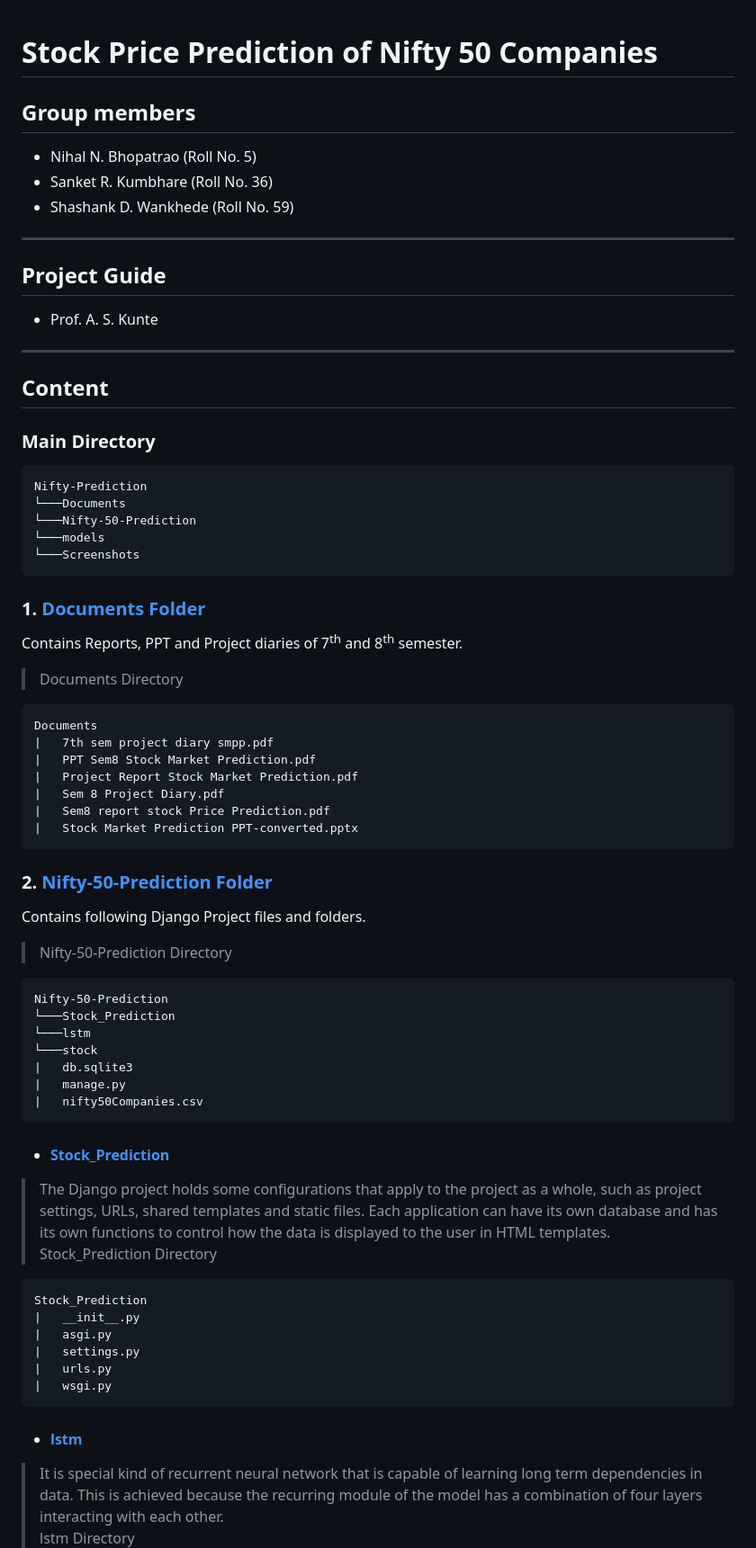
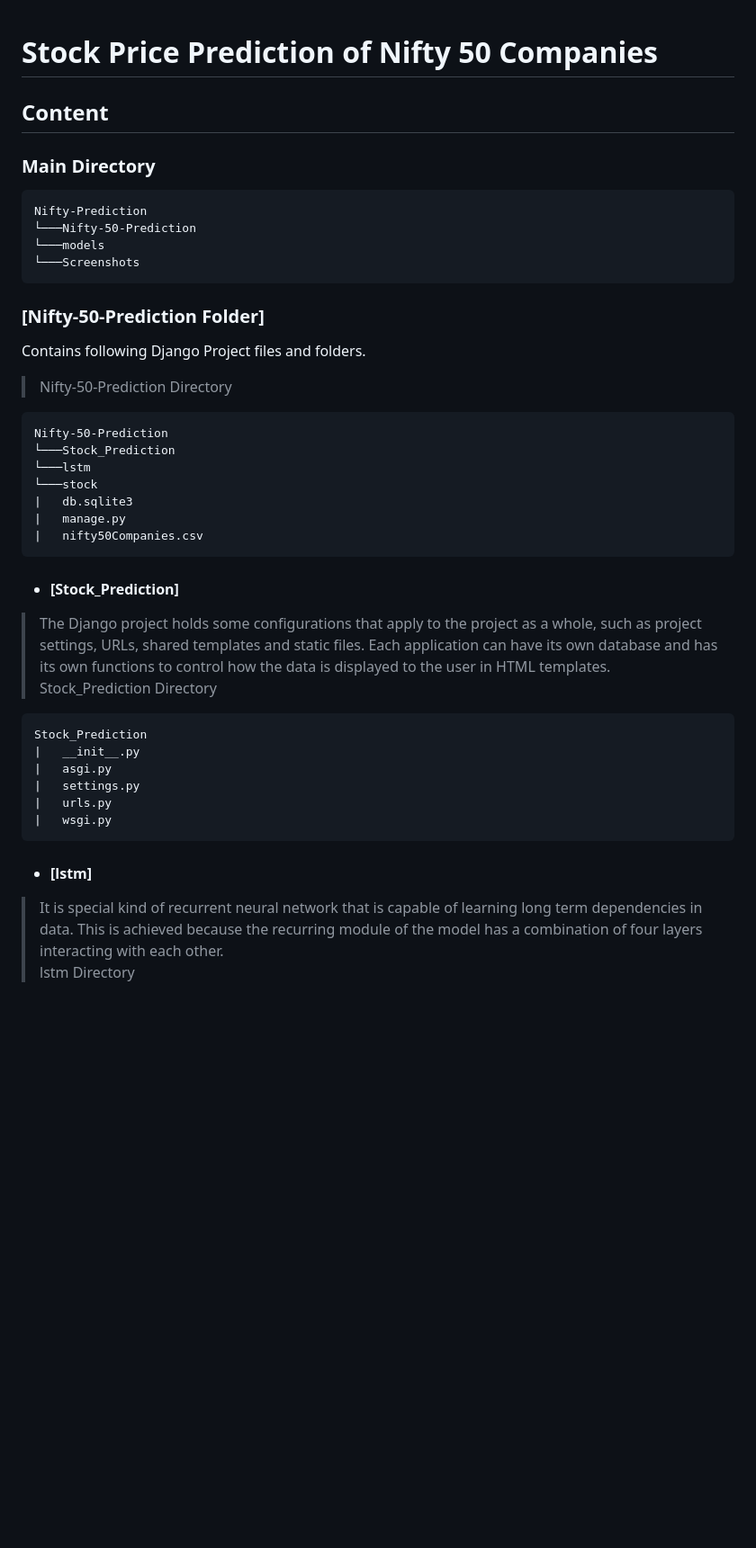
Before and after one commit to darshanvv26/Nifty-Prediction-Model, a Markdown page: README.md, the part around the change printed below. Shown: that part at 90% size. GitHub-like rendering; blank space fills up the shorter version.

````diff
--- a/README.md
+++ b/README.md
@@ -1,34 +1,13 @@
 # Stock Price Prediction of Nifty 50 Companies
-## Group members
-- Nihal N. Bhopatrao (Roll No. 5)
-- Sanket R. Kumbhare (Roll No. 36)
-- Shashank D. Wankhede (Roll No. 59)
----
-## Project Guide
-- Prof. A. S. Kunte
----
 ## Content
 ### Main Directory
 ```
 Nifty-Prediction
-└───Documents
 └───Nifty-50-Prediction
 └───models
 └───Screenshots
 ```
-### 1. [Documents Folder](https://github.com/Sanket-Kumbhare/Nifty-Prediction/tree/master/Documents)
-Contains Reports, PPT and Project diaries of 7<sup>th</sup> and 8<sup>th</sup> semester.
-> Documents Directory
-```
-Documents
-|   7th sem project diary smpp.pdf
-|   PPT Sem8 Stock Market Prediction.pdf
-|   Project Report Stock Market Prediction.pdf
-|   Sem 8 Project Diary.pdf
-|   Sem8 report stock Price Prediction.pdf
-|   Stock Market Prediction PPT-converted.pptx
-```
-### 2. [Nifty-50-Prediction Folder](https://github.com/Sanket-Kumbhare/Nifty-Prediction/tree/master/Nifty-50-Prediction)
+### [Nifty-50-Prediction Folder]
 Contains following Django Project files and folders.
 > Nifty-50-Prediction Directory
 ```
@@ -40,7 +19,7 @@ Nifty-50-Prediction
 |   manage.py
 |   nifty50Companies.csv
 ```
-  - #### [Stock_Prediction](https://github.com/Sanket-Kumbhare/Nifty-Prediction/tree/master/Nifty-50-Prediction/Stock_Prediction)
+  - #### [Stock_Prediction]
   > The Django project holds some configurations that apply to the project as a whole, such as project settings, URLs, shared templates and static files. Each application can have its own database and has its own functions to control how the data is displayed to the user in HTML templates.\
   > Stock_Prediction Directory
  ```
@@ -51,7 +30,7 @@ Nifty-50-Prediction
  |   urls.py
  |   wsgi.py
  ```
-  - #### [lstm](https://github.com/Sanket-Kumbhare/Nifty-Prediction/tree/master/Nifty-50-Prediction/lstm)
+  - #### [lstm]
   > It is special kind of recurrent neural network that is capable of learning long term dependencies in data. This is achieved because the recurring module of the model has a combination of four layers interacting with each other.\
   > lstm Directory
  ```
````
Also changed, not shown: other parts of README.md (+5 -6 lines).
